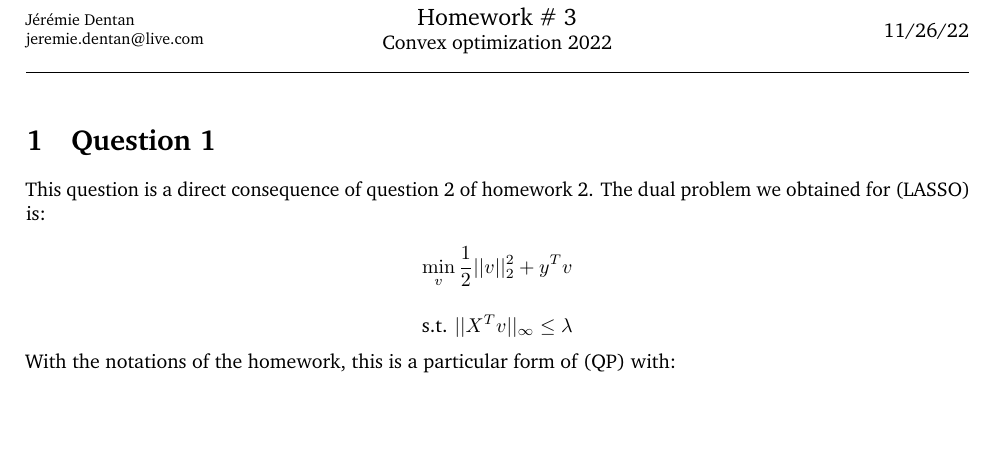
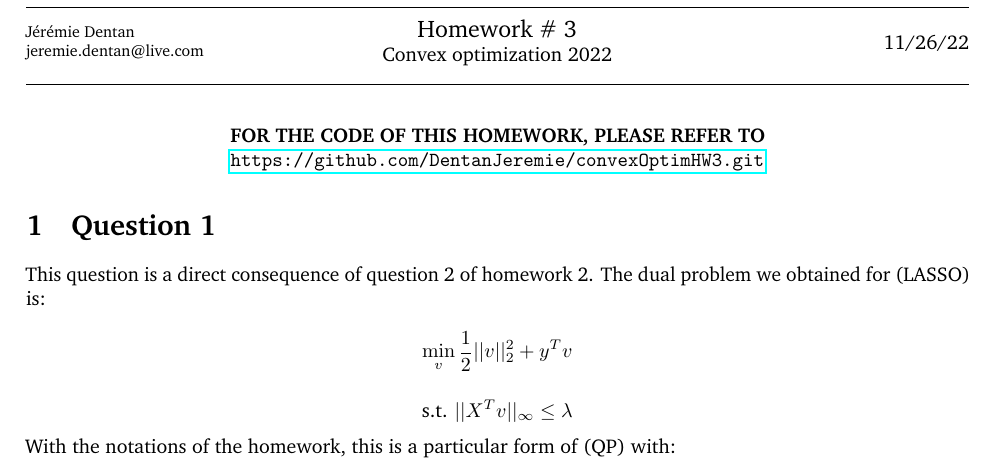
Before and after one commit to DentanJeremie/convexOptimHW3, a LaTeX document (tex/main.tex): part of page 1 of 2, cut so that both start at the same text, the shorter picture padded with empty space. The pictures show the PDF file JDentan_answers.pdf that the author committed with the source.

Commit message:
Git link

```diff
--- a/tex/main.tex
+++ b/tex/main.tex
@@ -20,6 +20,9 @@
 %	ASSIGNMENT CONTENT (add your responses)
 %-------------------------------
 
+\begin{center}
+    \textbf{FOR THE CODE OF THIS HOMEWORK, PLEASE REFER TO } \url{https://github.com/DentanJeremie/convexOptimHW3.git}
+\end{center}
 
 \section{Question 1}
 
```
Also changed, not shown: JDentan_answers.pdf.
